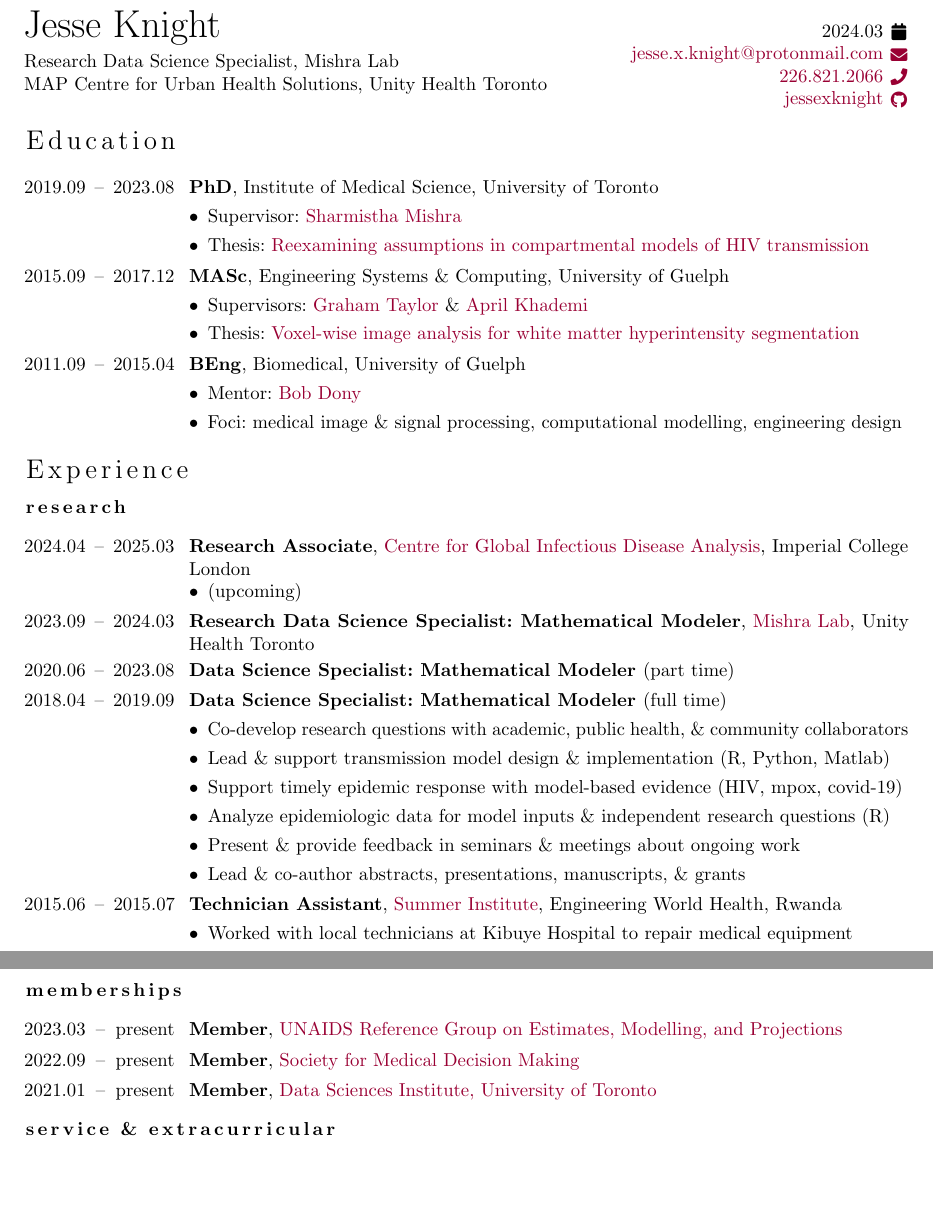
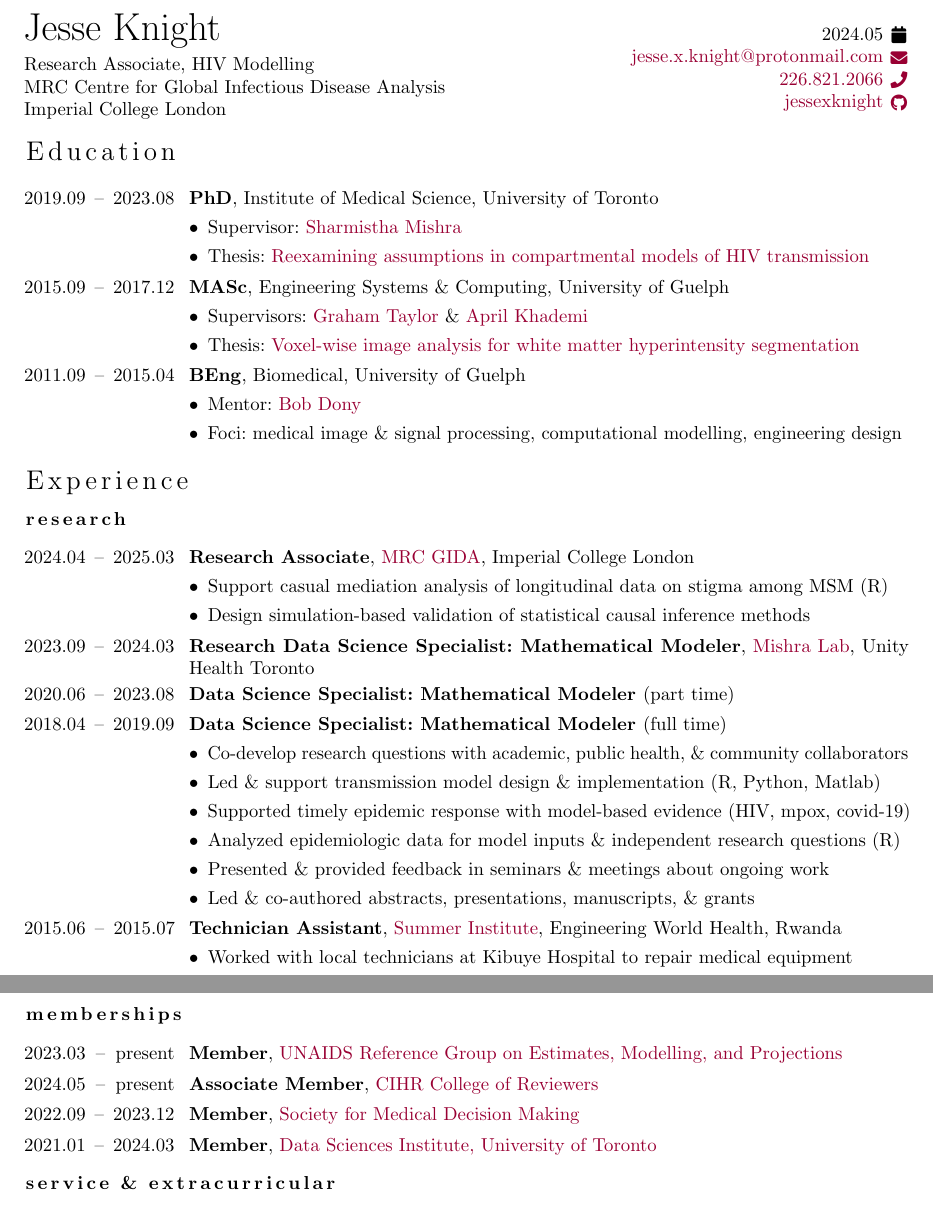
Before and after one commit to jessexknight/cv, a LaTeX CV (cv.tex, which reads config.tex, cv.exp.tex): two parts of pages 1 and 2 of 9 before the commit and two parts of pages 1 and 2 of 10 after it, joined at a grey line, cut so that both start at the same text, the shorter picture padded with empty space. Compiled offline with pdfLaTeX; a LaTeX package or settings file that is missing is left out.

Commit message:
minor updates + ICL affil

```diff
--- a/config.tex
+++ b/config.tex
@@ -9,9 +9,10 @@
 % name + contact info
 \name{Jesse}{Knight}
 \title{%
-  Research Data Science Specialist, Mishra Lab\par
-  MAP Centre for Urban Health Solutions, Unity Health Toronto}
-\contact{calendar}{2024.03}
+  Research Associate, HIV Modelling\par
+  MRC Centre for Global Infectious Disease Analysis\par
+  Imperial College London}
+\contact{calendar}{2024.05}
 \contact[mailto:]{envelope}{jesse.x.knight@protonmail.com}
 \contact[tel:]{phone}{226.821.2066}
 \contact[https://github.com/]{github}{jessexknight}
--- a/cv.exp.tex
+++ b/cv.exp.tex
@@ -3,8 +3,9 @@
 \subsection{Research}
 \position[2024.04]{2025.03}
   {Research Associate}
-  {\href{https://www.imperial.ac.uk/mrc-global-infectious-disease-analysis}{Centre for Global Infectious Disease Analysis}, Imperial College London}
-  \bullet (upcoming)
+  {\href{https://www.imperial.ac.uk/mrc-global-infectious-disease-analysis}{MRC GIDA}, Imperial College London}
+  \bullet Support casual mediation analysis of longitudinal data on stigma among MSM (R)
+  \bullet Design simulation-based validation of statistical causal inference methods
 \position[2023.09]{2024.03}
   {Research Data Science Specialist: Mathematical Modeler}
   {\href{http://mishra-lab.ca}{Mishra Lab}, Unity Health Toronto}
@@ -13,11 +14,11 @@
 \position[2018.04]{2019.09}
   {Data Science Specialist: Mathematical Modeler~\textnormal{(full time)}}{}
   \bullet Co-develop research questions with academic, public health, \& community collaborators
-  \bullet Lead \& support transmission model design \& implementation (R, Python, \matlab)
-  \bullet Support timely epidemic response with model-based evidence (HIV, mpox, \covid)
-  \bullet Analyze epidemiologic data for model inputs \& independent research questions (R)
-  \bullet Present \& provide feedback in seminars \& meetings about ongoing work
-  \bullet Lead \& co-author abstracts, presentations, manuscripts, \& grants
+  \bullet Led \& support transmission model design \& implementation (R, Python, \matlab)
+  \bullet Supported timely epidemic response with model-based evidence (HIV, mpox, \covid)
+  \bullet Analyzed epidemiologic data for model inputs \& independent research questions (R)
+  \bullet Presented \& provided feedback in seminars \& meetings about ongoing work
+  \bullet Led \& co-authored abstracts, presentations, manuscripts, \& grants
 \position[2015.06]{2015.07}
   {Technician Assistant}
   {\href{https://www.ewh.org/the-institutes/summer-institute-programs}{Summer Institute}, Engineering World Health, Rwanda}
@@ -39,10 +40,13 @@
 \position[2023.03]{present}
   {Member}
   {\href{https://epidem.org}{UNAIDS Reference Group on Estimates, Modelling, and Projections}}
-\position[2022.09]{present}
+\position[2024.05]{present}
+  {Associate Member}
+  {\href{https://cihr-irsc.gc.ca/e/47382.html}{CIHR College of Reviewers}}
+\position[2022.09]{2023.12}
   {Member}
   {\href{https://smdm.org/}{Society for Medical Decision Making}}
-\position[2021.01]{present}
+\position[2021.01]{2024.03}
   {Member}
   {\href{https://datasciences.utoronto.ca/}{Data Sciences Institute, University of Toronto}}
 % --------------------------------------------------------------------------------------------------
```
Also changed, not shown: cv.media.tex (+1 -0 lines), cv.pubs.tex (+4 -1 lines), cv.skills.tex (+1 -0 lines).
